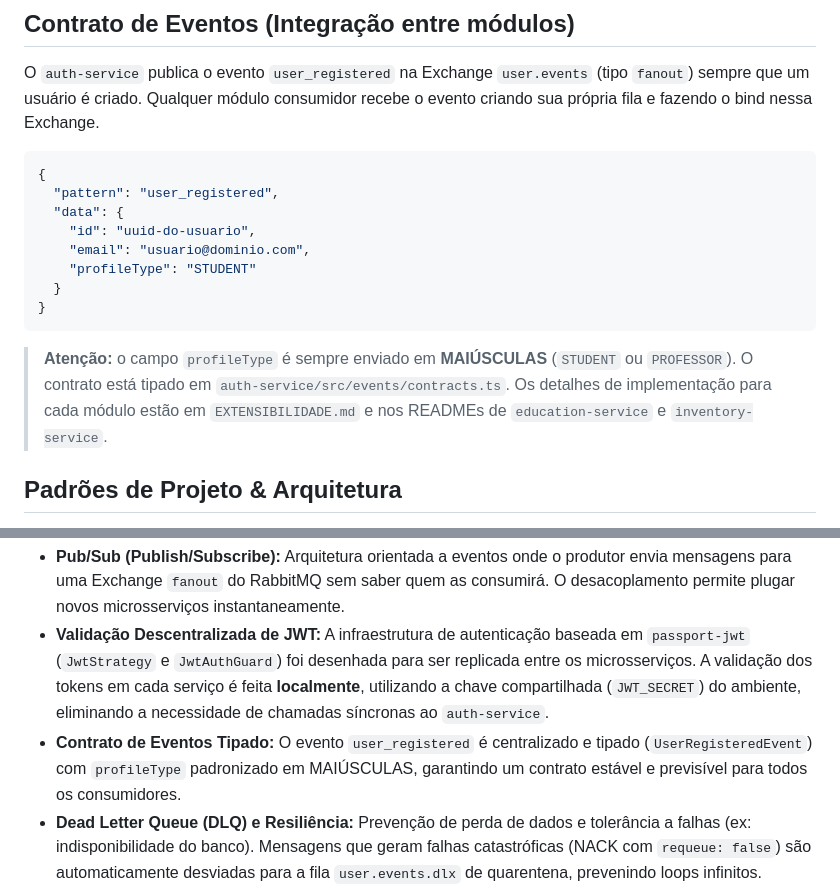
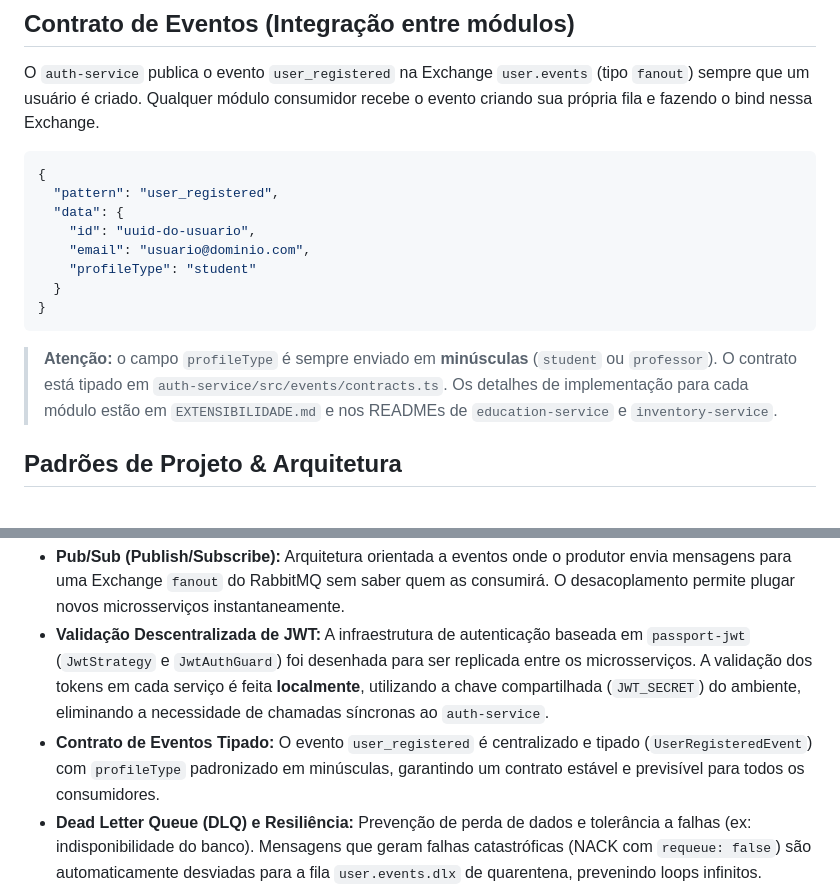
Before and after one commit to rogeriocaetanojr/projeto-estagio, a Markdown page: README.md, 2 parts joined by grey strips. GitHub-like rendering.

````diff
--- a/README.md
+++ b/README.md
@@ -98,12 +109,12 @@ O `auth-service` publica o evento `user_registered` na Exchange `user.events` (t
   "data": {
     "id": "uuid-do-usuario",
     "email": "usuario@dominio.com",
-    "profileType": "STUDENT"
+    "profileType": "student"
   }
 }
 ```
 
-> **Atenção:** o campo `profileType` é sempre enviado em **MAIÚSCULAS** (`STUDENT` ou `PROFESSOR`). O contrato está tipado em `auth-service/src/events/contracts.ts`. Os detalhes de implementação para cada módulo estão em `EXTENSIBILIDADE.md` e nos READMEs de `education-service` e `inventory-service`.
+> **Atenção:** o campo `profileType` é sempre enviado em **minúsculas** (`student` ou `professor`). O contrato está tipado em `auth-service/src/events/contracts.ts`. Os detalhes de implementação para cada módulo estão em `EXTENSIBILIDADE.md` e nos READMEs de `education-service` e `inventory-service`.
 
 ## Padrões de Projeto & Arquitetura
 
@@ -111,7 +122,7 @@ Para atender aos requisitos de extensibilidade, modularidade e resiliência exig
 
 - **Pub/Sub (Publish/Subscribe):** Arquitetura orientada a eventos onde o produtor envia mensagens para uma Exchange `fanout` do RabbitMQ sem saber quem as consumirá. O desacoplamento permite plugar novos microsserviços instantaneamente.
 - **Validação Descentralizada de JWT:** A infraestrutura de autenticação baseada em `passport-jwt` (`JwtStrategy` e `JwtAuthGuard`) foi desenhada para ser replicada entre os microsserviços. A validação dos tokens em cada serviço é feita **localmente**, utilizando a chave compartilhada (`JWT_SECRET`) do ambiente, eliminando a necessidade de chamadas síncronas ao `auth-service`.
-- **Contrato de Eventos Tipado:** O evento `user_registered` é centralizado e tipado (`UserRegisteredEvent`) com `profileType` padronizado em MAIÚSCULAS, garantindo um contrato estável e previsível para todos os consumidores.
+- **Contrato de Eventos Tipado:** O evento `user_registered` é centralizado e tipado (`UserRegisteredEvent`) com `profileType` padronizado em minúsculas, garantindo um contrato estável e previsível para todos os consumidores.
 - **Dead Letter Queue (DLQ) e Resiliência:** Prevenção de perda de dados e tolerância a falhas (ex: indisponibilidade do banco). Mensagens que geram falhas catastróficas (NACK com `requeue: false`) são automaticamente desviadas para a fila `user.events.dlx` de quarentena, prevenindo loops infinitos.
 - **Table Mirroring (Espelhamento de Dados):** Cada serviço consumidor salva uma versão leve (espelho) do usuário assim que intercepta o evento assíncrono de criação, garantindo integridade referencial local e alta performance sem precisar consultar o `auth-service` de forma síncrona.
 - **Class Table Inheritance (Herança de Dados):** Modelagem de banco de dados mapeando a entidade base `User` em relacionamento `1:1` com as entidades filhas `Student` e `Professor`, unificando o domínio.
````
Also changed, not shown: other parts of README.md (+11 -0 lines).
